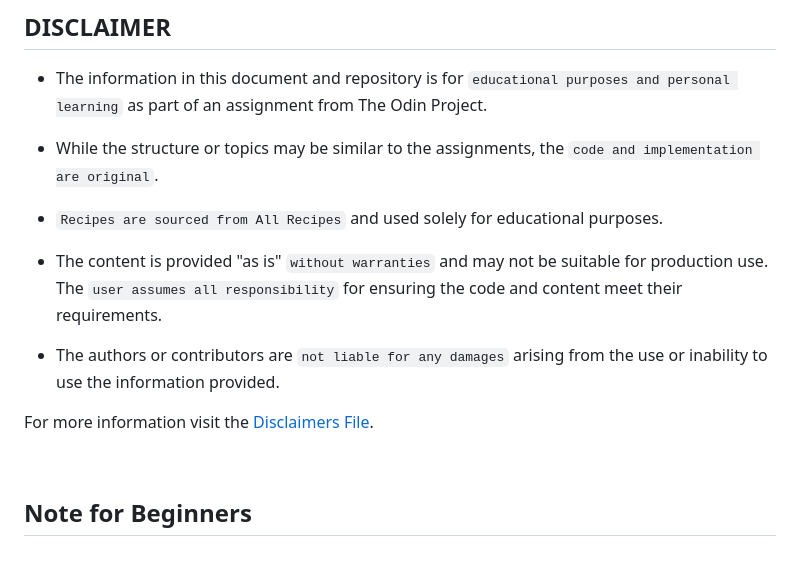
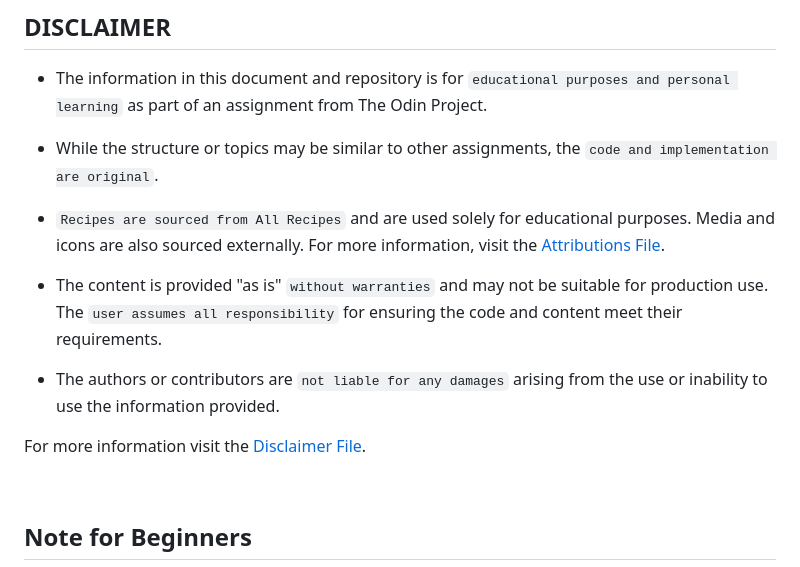
Before and after one commit to SaraFreitas02/odin_recipes, a Markdown page: README.md, the part around one of its changes. GitHub-like rendering.

Commit message:
docs: Update README for clarity and add attribution information

```diff
--- a/README.md
+++ b/README.md
@@ -47,15 +47,16 @@ The website must:
 
 - The information in this document and repository is for `educational purposes and personal learning` as part of an assignment from The Odin Project.
 
-- While the structure or topics may be similar to the assignments, the `code and implementation are original`.
+- While the structure or topics may be similar to other assignments, the `code and implementation are original`.
 
-- `Recipes are sourced from All Recipes` and used solely for educational purposes.
+- `Recipes are sourced from All Recipes` and are used solely for educational purposes.
+Media and icons are also sourced externally. For more information, visit the [Attributions File](./docs/ATTRIBUTIONS.md).
 
 - The content is provided "as is" `without warranties` and may not be suitable for production use. The `user assumes all responsibility` for ensuring the code and content meet their requirements.
 
 - The authors or contributors are `not liable for any damages` arising from the use or inability to use the information provided.
 
-For more information visit the [Disclaimers File](DISCLAIMER.md).
+For more information visit the [Disclaimer File](./docs/DISCLAIMER.md).
 
 <br>
 
```
Also changed, not shown: other parts of README.md (+1 -1 lines).
